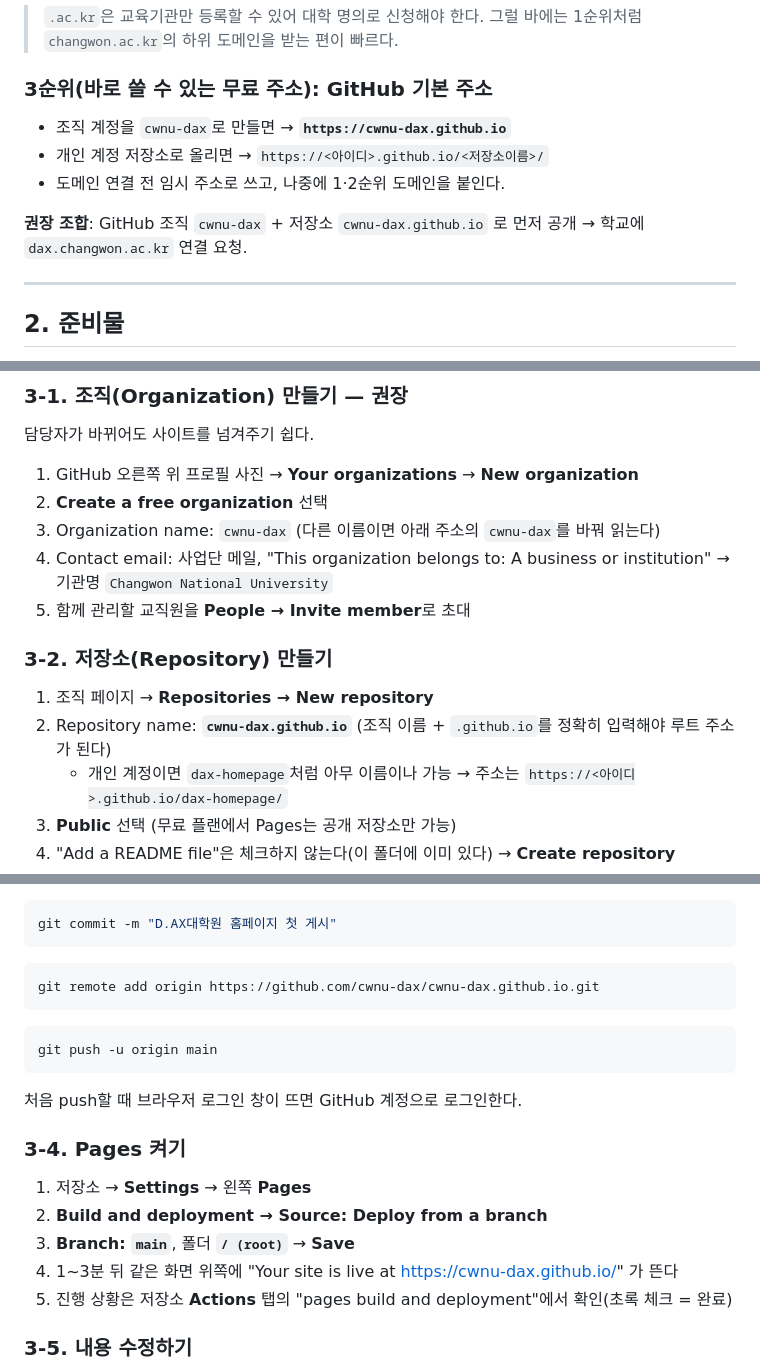
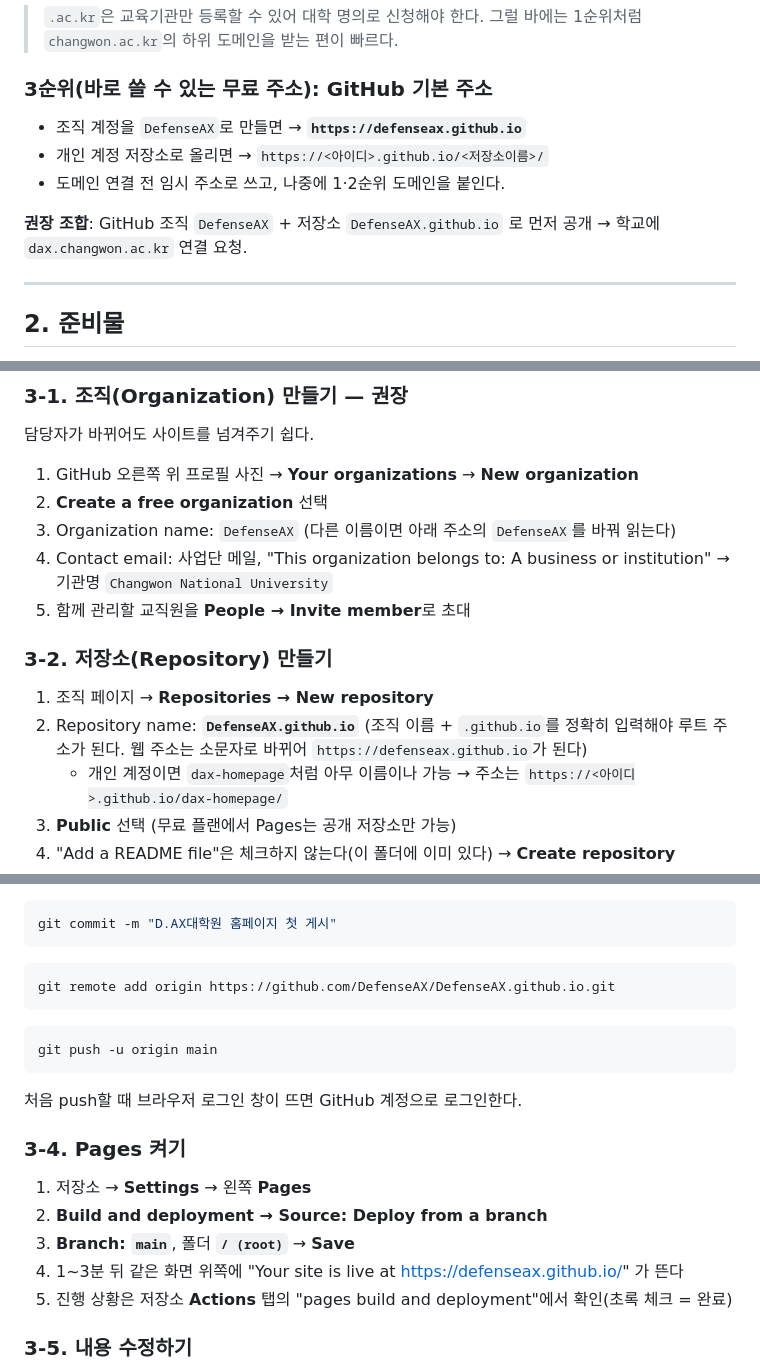
Before and after one commit to Defense-cwnu/DefenseAX.github.io, a Markdown page: docs/04_도메인_및_GitHub_게시가이드.md, 3 parts joined by grey strips. Rendered like a GitHub page.

Commit message:
게시 가이드를 DefenseAX 조직 기준으로 수정
저장소 DefenseAX.github.io, 사이트 주소 https://defenseax.github.io

Co-Authored-By: Claude Opus 5.5 <noreply@anthropic.com>

````diff
--- a/docs/04_도메인_및_GitHub_게시가이드.md
+++ b/docs/04_도메인_및_GitHub_게시가이드.md
@@ -36,11 +36,11 @@ D.AX_Homepage/
 > `.ac.kr`은 교육기관만 등록할 수 있어 대학 명의로 신청해야 한다. 그럴 바에는 1순위처럼 `changwon.ac.kr`의 하위 도메인을 받는 편이 빠르다.
 
 ### 3순위(바로 쓸 수 있는 무료 주소): GitHub 기본 주소
-- 조직 계정을 `cwnu-dax`로 만들면 → **`https://cwnu-dax.github.io`**
+- 조직 계정을 `DefenseAX`로 만들면 → **`https://defenseax.github.io`**
 - 개인 계정 저장소로 올리면 → `https://<아이디>.github.io/<저장소이름>/`
 - 도메인 연결 전 임시 주소로 쓰고, 나중에 1·2순위 도메인을 붙인다.
 
-**권장 조합**: GitHub 조직 `cwnu-dax` + 저장소 `cwnu-dax.github.io` 로 먼저 공개 → 학교에 `dax.changwon.ac.kr` 연결 요청.
+**권장 조합**: GitHub 조직 `DefenseAX` + 저장소 `DefenseAX.github.io` 로 먼저 공개 → 학교에 `dax.changwon.ac.kr` 연결 요청.
 
 ---
 
@@ -57,13 +57,13 @@ D.AX_Homepage/
 담당자가 바뀌어도 사이트를 넘겨주기 쉽다.
 1. GitHub 오른쪽 위 프로필 사진 → **Your organizations** → **New organization**
 2. **Create a free organization** 선택
-3. Organization name: `cwnu-dax` (다른 이름이면 아래 주소의 `cwnu-dax`를 바꿔 읽는다)
+3. Organization name: `DefenseAX` (다른 이름이면 아래 주소의 `DefenseAX`를 바꿔 읽는다)
 4. Contact email: 사업단 메일, "This organization belongs to: A business or institution" → 기관명 `Changwon National University`
 5. 함께 관리할 교직원을 **People → Invite member**로 초대
 
 ### 3-2. 저장소(Repository) 만들기
 1. 조직 페이지 → **Repositories → New repository**
-2. Repository name: **`cwnu-dax.github.io`** (조직 이름 + `.github.io`를 정확히 입력해야 루트 주소가 된다)
+2. Repository name: **`DefenseAX.github.io`** (조직 이름 + `.github.io`를 정확히 입력해야 루트 주소가 된다. 웹 주소는 소문자로 바뀌어 `https://defenseax.github.io`가 된다)
    - 개인 계정이면 `dax-homepage`처럼 아무 이름이나 가능 → 주소는 `https://<아이디>.github.io/dax-homepage/`
 3. **Public** 선택 (무료 플랜에서 Pages는 공개 저장소만 가능)
 4. "Add a README file"은 체크하지 않는다(이 폴더에 이미 있다) → **Create repository**
@@ -96,7 +96,7 @@ git commit -m "D.AX대학원 홈페이지 첫 게시"
 ```
 
 ```bash
-git remote add origin https://github.com/cwnu-dax/cwnu-dax.github.io.git
+git remote add origin https://github.com/DefenseAX/DefenseAX.github.io.git
 ```
 
 ```bash
@@ -109,7 +109,7 @@ git push -u origin main
 1. 저장소 → **Settings** → 왼쪽 **Pages**
 2. **Build and deployment → Source: Deploy from a branch**
 3. **Branch: `main`**, 폴더 **`/ (root)`** → **Save**
-4. 1~3분 뒤 같은 화면 위쪽에 "Your site is live at https://cwnu-dax.github.io/" 가 뜬다
+4. 1~3분 뒤 같은 화면 위쪽에 "Your site is live at https://defenseax.github.io/" 가 뜬다
 5. 진행 상황은 저장소 **Actions** 탭의 "pages build and deployment"에서 확인(초록 체크 = 완료)
 
 ### 3-5. 내용 수정하기
````
Also changed, not shown: other parts of docs/04_도메인_및_GitHub_게시가이드.md (+4 -4 lines).
